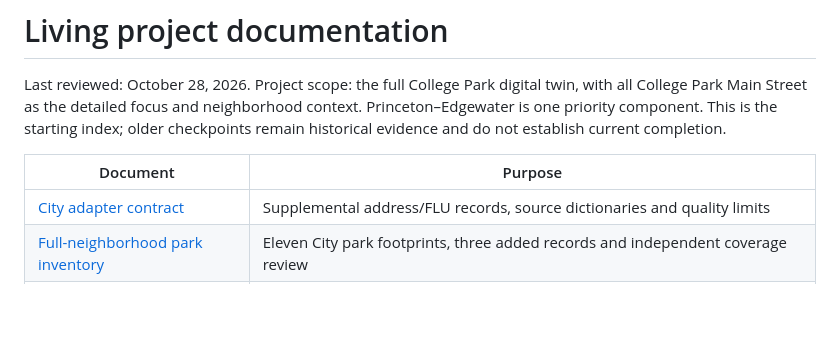
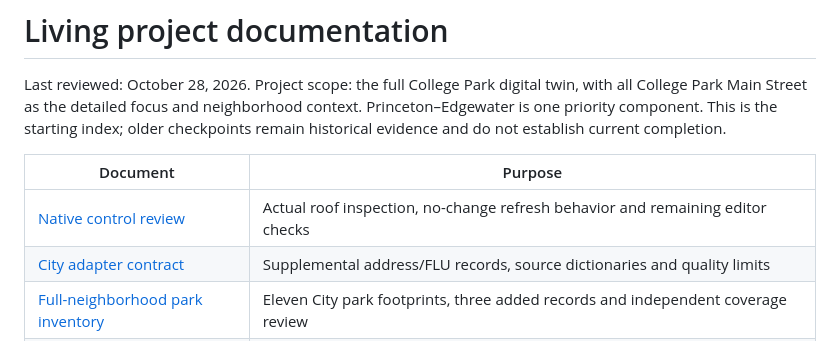
Before and after one commit to ajoiventures/TWIN, a Markdown page: docs/INDEX.md, the part around the change. GitHub-like rendering; blank space fills up the shorter version.

```diff
--- a/docs/INDEX.md
+++ b/docs/INDEX.md
@@ -4,6 +4,7 @@ Last reviewed: October 28, 2026. Project scope: the full College Park digital tw
 
 | Document | Purpose |
 |---|---|
+| [Native control review](NATIVE_CONTROL_REVIEW.md) | Actual roof inspection, no-change refresh behavior and remaining editor checks |
 | [City adapter contract](CITY_ADAPTER_CONTRACT.md) | Supplemental address/FLU records, source dictionaries and quality limits |
 | [Full-neighborhood park inventory](FULL_NEIGHBORHOOD_PARKS.md) | Eleven City park footprints, three added records and independent coverage review |
 | [Learning and script creation protocol](protocols/LEARNING_AND_SCRIPT_CREATION.md) | Reusable workflow, script contracts, verification and persistent lessons across projects |
```
Also changed, not shown: docs/EXECUTION_STATUS.md (+4 -0 lines), docs/NATIVE_CONTROL_REVIEW.md (added, +13 -0 lines), docs/evidence/native-roof-inspector.jpg (added), 1 other file.
